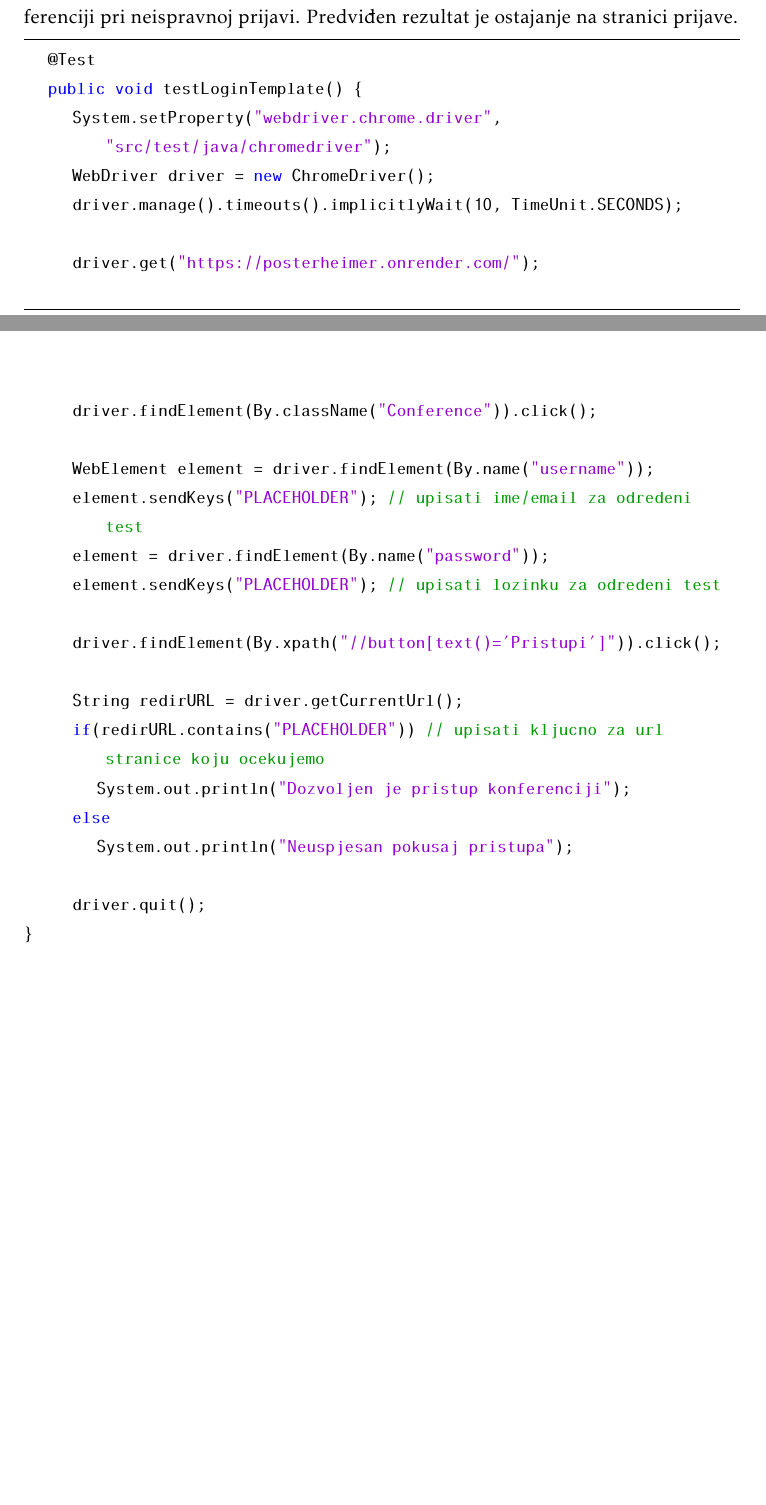
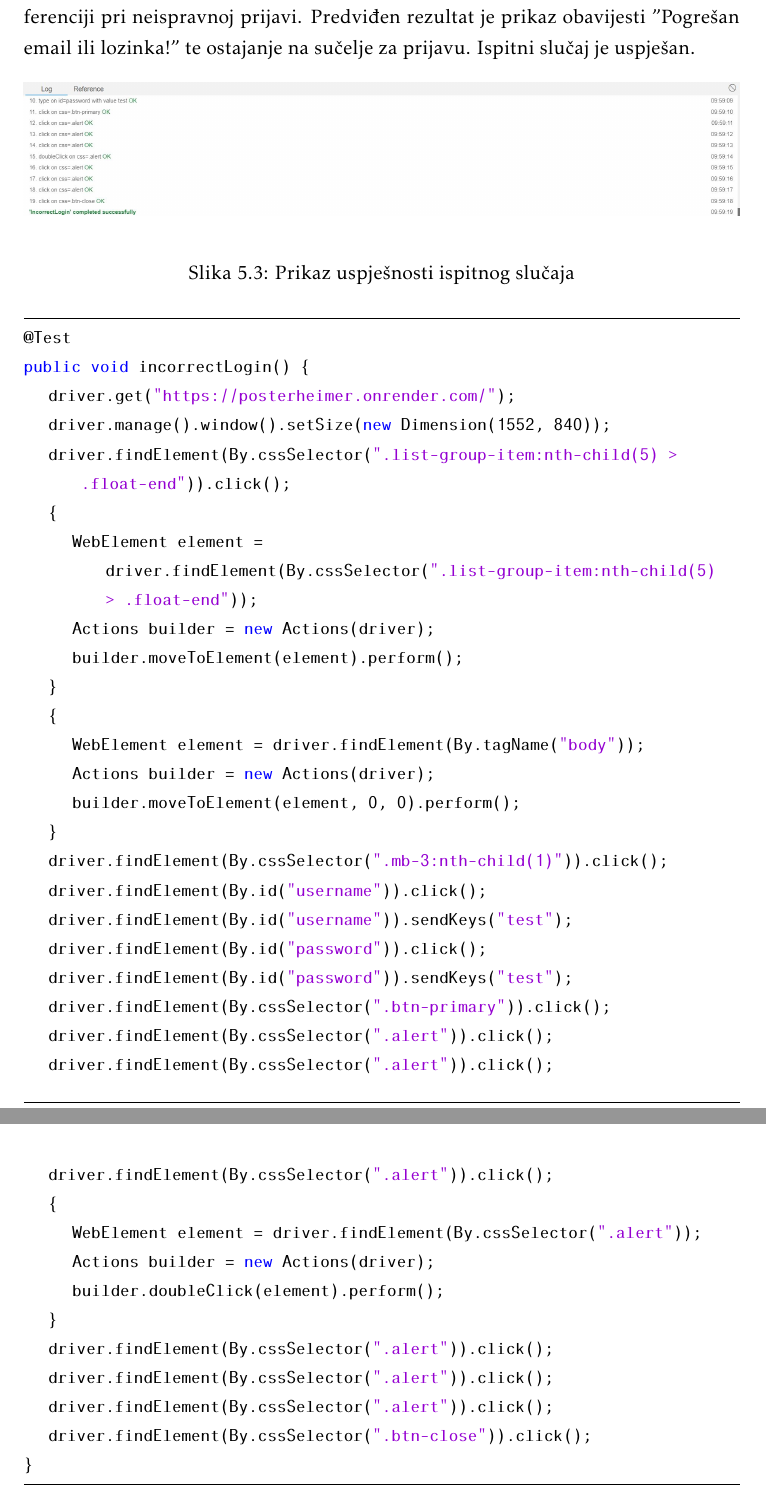
Before and after one commit to dominikpapes/Posterheimer, a LaTeX document (Dokumentacija/PROGI_2023Posterheimer_rev1.tex, which reads Dokumentacija/Implementacija.tex): two parts of pages 54 and 55 of 66 before the commit and two parts of pages 56 and 57 of 68 after it, joined at a grey line, cut so that both start at the same text, the shorter picture padded with empty space. Compiled offline with pdfLaTeX.

Commit message:
Login testovi

```diff
--- a/Dokumentacija/Implementacija.tex
+++ b/Dokumentacija/Implementacija.tex
@@ -39,9 +42,3 @@
 
-			U \textbf{trećem ispitnom slučaju} provjerena je funkcionalnost gumba za pristup konferenciji pri neispravnoj prijavi. Predviđen rezultat je ostajanje na stranici prijave.
 
 			\begin{lstlisting}
-	@Test
-	public void testLoginTemplate() {
-		System.setProperty("webdriver.chrome.driver", "src/test/java/chromedriver");
-		WebDriver driver = new ChromeDriver();
-		driver.manage().timeouts().implicitlyWait(10, TimeUnit.SECONDS);
@@ -48,9 +63,4 @@
 
-		driver.get("https://posterheimer.onrender.com/");
 
-		driver.findElement(By.className("Conference")).click();
+			\end{lstlisting}
 
-		WebElement element = driver.findElement(By.name("username"));
-		element.sendKeys("PLACEHOLDER"); // upisati ime/email za odredeni test
-		element = driver.findElement(By.name("password"));
-		element.sendKeys("PLACEHOLDER"); // upisati lozinku za odredeni test
@@ -57,10 +72 @@
 
-		driver.findElement(By.xpath("//button[text()='Pristupi']")).click();
-
-		String redirURL = driver.getCurrentUrl();
-		if(redirURL.contains("PLACEHOLDER")) // upisati kljucno za url stranice koju ocekujemo
-			System.out.println("Dozvoljen je pristup konferenciji");
-		else
-			System.out.println("Neuspjesan pokusaj pristupa");
-
-		driver.quit();
@@ -69,0 +90,42 @@
+			U \textbf{trećem ispitnom slučaju} provjerena je funkcionalnost gumba za pristup konferenciji pri neispravnoj prijavi. Predviđen rezultat je prikaz obavijesti "Pogrešan email ili lozinka!" te ostajanje na sučelje za prijavu. Ispitni slučaj je uspješan.
+			\begin{figure} [hbt!]
+				\includegraphics[width=\linewidth]{Slike/IncorrectLogin}
+				\caption{Prikaz uspješnosti ispitnog slučaja}
+			\end{figure}
+
+			\begin{lstlisting}
+@Test
+public void incorrectLogin() {
+	driver.get("https://posterheimer.onrender.com/");
+	driver.manage().window().setSize(new Dimension(1552, 840));
+	driver.findElement(By.cssSelector(".list-group-item:nth-child(5) > .float-end")).click();
+	{
+		WebElement element = driver.findElement(By.cssSelector(".list-group-item:nth-child(5) > .float-end"));
+		Actions builder = new Actions(driver);
+		builder.moveToElement(element).perform();
+	}
+	{
+		WebElement element = driver.findElement(By.tagName("body"));
+		Actions builder = new Actions(driver);
+		builder.moveToElement(element, 0, 0).perform();
+	}
+	driver.findElement(By.cssSelector(".mb-3:nth-child(1)")).click();
+	driver.findElement(By.id("username")).click();
+	driver.findElement(By.id("username")).sendKeys("test");
+	driver.findElement(By.id("password")).click();
+	driver.findElement(By.id("password")).sendKeys("test");
+	driver.findElement(By.cssSelector(".btn-primary")).click();
+	driver.findElement(By.cssSelector(".alert")).click();
+	driver.findElement(By.cssSelector(".alert")).click();
+	driver.findElement(By.cssSelector(".alert")).click();
+	{
+		WebElement element = driver.findElement(By.cssSelector(".alert"));
+		Actions builder = new Actions(driver);
+		builder.doubleClick(element).perform();
+	}
+	driver.findElement(By.cssSelector(".alert")).click();
+	driver.findElement(By.cssSelector(".alert")).click();
+	driver.findElement(By.cssSelector(".alert")).click();
+	driver.findElement(By.cssSelector(".btn-close")).click();
+}
+			\end{lstlisting}
```
Also changed, not shown: Dokumentacija/PROGI_2023Posterheimer_rev1.pdf, Dokumentacija/Slike/CorrectSpecificLogin.JPG (added), Dokumentacija/Slike/IncorrectLogin.JPG (added), Dokumentacija/Slike/genericLoginWithPagesLog.JPG (added), Dokumentacija/Implementacija.tex (56 more changed lines).
